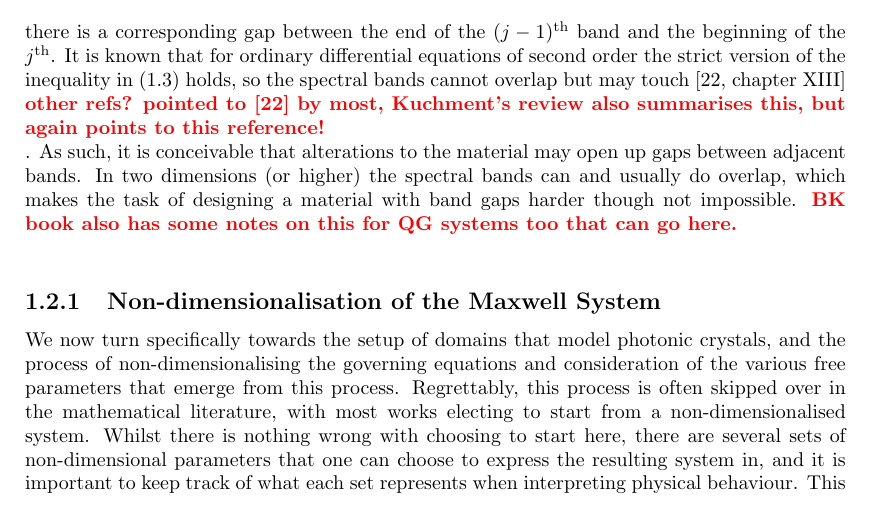
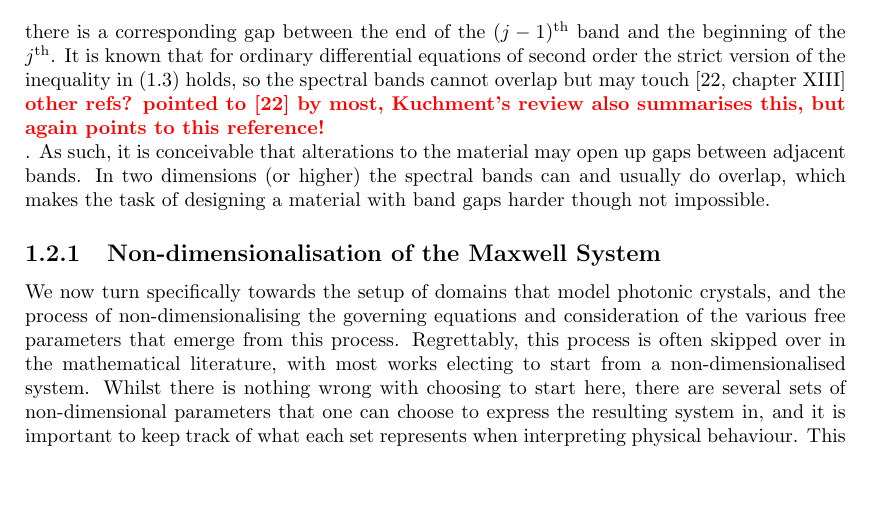
Before and after one commit to willGraham01/PhD-Thesis, a LaTeX thesis (ThesisWG270.tex, which reads Chapters/Introduction/Intro-MaxwellSystem.tex): part of page 6 of 40, cut so that both start at the same text, the shorter picture padded with empty space. Compiled offline with pdfLaTeX.

Commit message:
Remove redundant comment

```diff
--- a/Chapters/Introduction/Intro-MaxwellSystem.tex
+++ b/Chapters/Introduction/Intro-MaxwellSystem.tex
@@ -112,7 +112,7 @@ This highlights where the band-gap structure of these composite materials comes
 there is a corresponding gap between the end of the $(j-1)^{\text{th}}$ band and the beginning of the $j^{\text{th}}$.
 It is known that for ordinary differential equations of second order the strict version of the inequality in \eqref{eq:Intro-DispersionBranchGapIneq} holds, so the spectral bands cannot overlap but may touch \cite[chapter XIII]{reed1978iv} \tstk{other refs? pointed to \cite{reed1978iv} by most, Kuchment's review also summarises this, but again points to this reference!}.
 As such, it is conceivable that alterations to the material may open up gaps between adjacent bands.
-In two dimensions (or higher) the spectral bands can and usually do overlap, which makes the task of designing a material with band gaps harder though not impossible. \tstk{BK book also has some notes on this for QG systems too that can go here.}
+In two dimensions (or higher) the spectral bands can and usually do overlap, which makes the task of designing a material with band gaps harder though not impossible.
 
 \subsection{Non-dimensionalisation of the Maxwell System} \label{ssec:Intro-NonDimMax}
 We now turn specifically towards the setup of domains that model photonic crystals, and the process of non-dimensionalising the governing equations and consideration of the various free parameters that emerge from this process.
```
